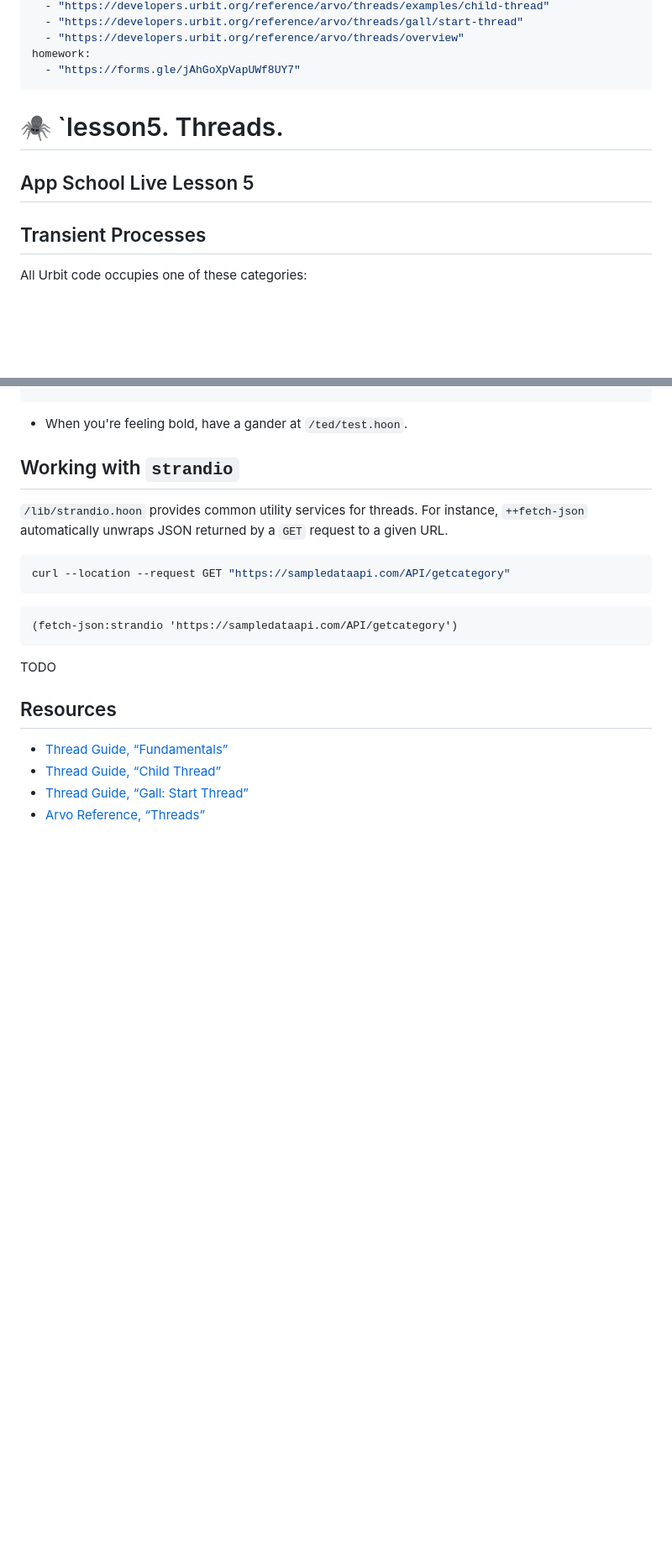
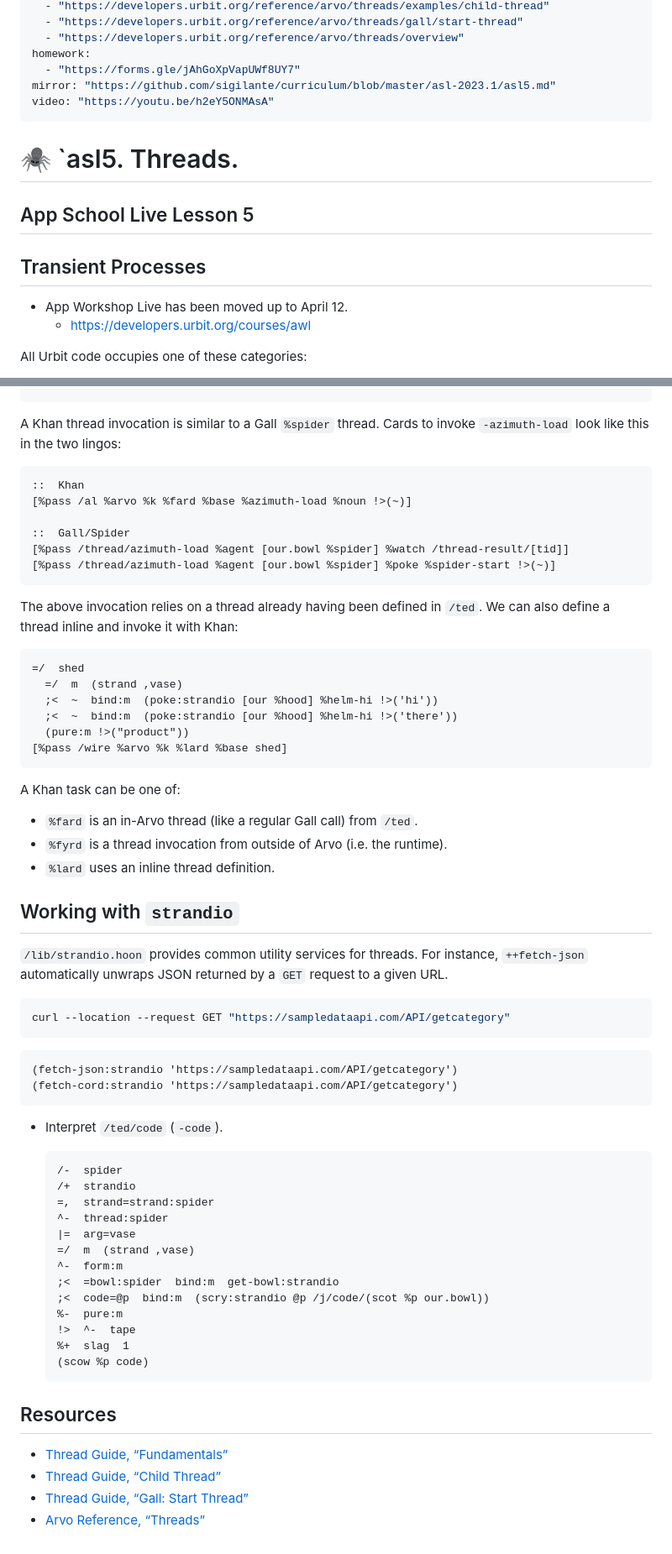
Before and after one commit to sigilante/curriculum, a Markdown page: asl-2023.1/asl5.md, 2 parts joined by grey strips. Shown: that part at 84% size. Drawn GitHub-style; blank space fills up the shorter version.

````diff
--- a/asl-2023.1/asl5.md
+++ b/asl-2023.1/asl5.md
@@ -18,12 +18,17 @@ readings:
   - "https://developers.urbit.org/reference/arvo/threads/overview"
 homework:
   - "https://forms.gle/jAhGoXpVapUWf8UY7"
+mirror: "https://github.com/sigilante/curriculum/blob/master/asl-2023.1/asl5.md"
+video: "https://youtu.be/h2eY5ONMAsA"
 ---
 
-#   🕷️ `lesson5.  Threads.
+#   🕷️ `asl5.  Threads.
 ##  App School Live Lesson 5
 
 ##  Transient Processes
+
+- App Workshop Live has been moved up to April 12.
+  - https://developers.urbit.org/courses/awl
 
 All Urbit code occupies one of these categories:
 
@@ -238,7 +253,34 @@ Such a thread looks normal, based on what we've done above.  Results come in via
   ==
 ```
 
-- When you're feeling bold, have a gander at `/ted/test.hoon`.
+A Khan thread invocation is similar to a Gall `%spider` thread.  Cards to invoke `-azimuth-load` look like this in the two lingos:
+
+```hoon
+::  Khan
+[%pass /al %arvo %k %fard %base %azimuth-load %noun !>(~)]
+
+::  Gall/Spider
+[%pass /thread/azimuth-load %agent [our.bowl %spider] %watch /thread-result/[tid]]
+[%pass /thread/azimuth-load %agent [our.bowl %spider] %poke %spider-start !>(~)]
+```
+
+The above invocation relies on a thread already having been defined in `/ted`.  We can also define a thread inline and invoke it with Khan:
+
+```hoon
+=/  shed
+  =/  m  (strand ,vase)
+  ;<  ~  bind:m  (poke:strandio [our %hood] %helm-hi !>('hi'))
+  ;<  ~  bind:m  (poke:strandio [our %hood] %helm-hi !>('there'))
+  (pure:m !>("product"))
+[%pass /wire %arvo %k %lard %base shed]
+```
+
+A Khan task can be one of:
+
+- `%fard` is an in-Arvo thread (like a regular Gall call) from `/ted`.
+- `%fyrd` is a thread invocation from outside of Arvo (i.e. the runtime).
+- `%lard` uses an inline thread definition.
+
 
 ##  Working with `strandio`
 
@@ -250,9 +292,27 @@ curl --location --request GET "https://sampledataapi.com/API/getcategory"
 
 ```hoon
 (fetch-json:strandio 'https://sampledataapi.com/API/getcategory')
+(fetch-cord:strandio 'https://sampledataapi.com/API/getcategory')
 ```
 
-TODO
+- Interpret `/ted/code` (`-code`).
+
+    ```hoon
+    /-  spider
+    /+  strandio
+    =,  strand=strand:spider
+    ^-  thread:spider
+    |=  arg=vase
+    =/  m  (strand ,vase)
+    ^-  form:m
+    ;<  =bowl:spider  bind:m  get-bowl:strandio
+    ;<  code=@p  bind:m  (scry:strandio @p /j/code/(scot %p our.bowl))
+    %-  pure:m
+    !>  ^-  tape
+    %+  slag  1
+    (scow %p code)
+    ```
+
 
 ##  Resources
 
````
Also changed, not shown: other parts of asl-2023.1/asl5.md (+19 -9 lines).
